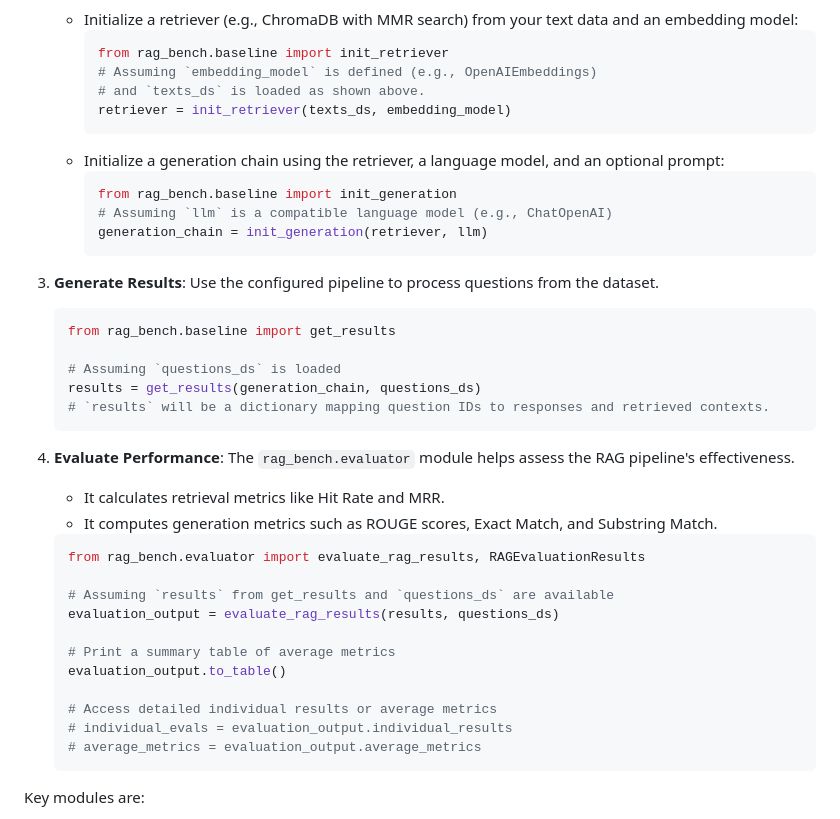
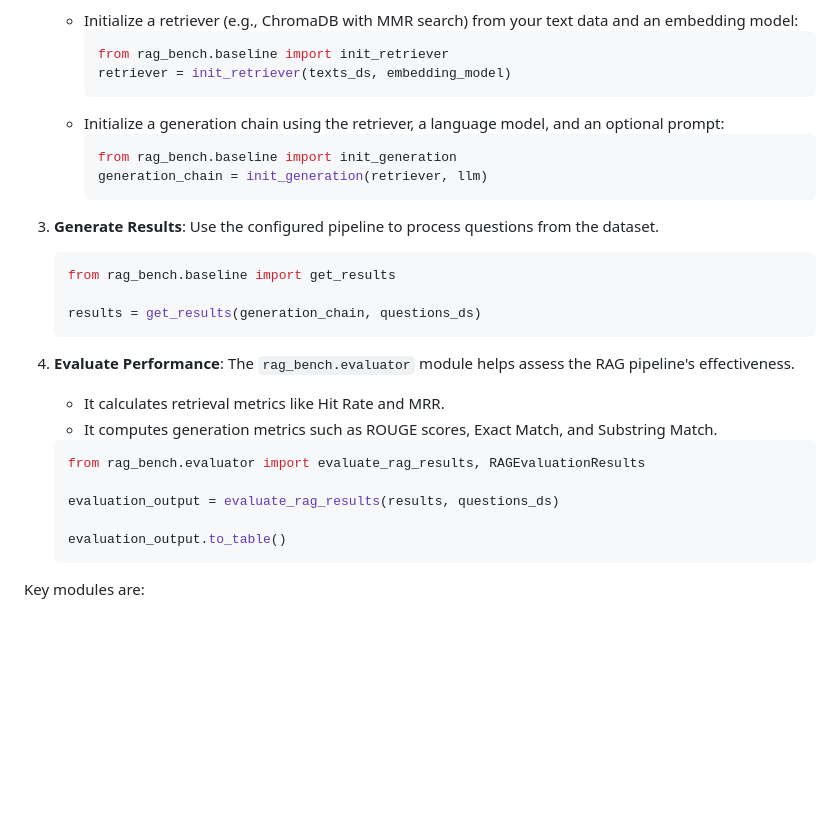
Before and after one commit to RussianNLP/DRAGON, a Markdown page: README.md, the part around one of its changes. Rendered like a GitHub page; blank space fills up the shorter version.

````diff
--- a/README.md
+++ b/README.md
@@ -27,14 +29,11 @@ The client library, located in `lib/`, provides tools to benchmark RAG pipelines
     *   Initialize a retriever (e.g., ChromaDB with MMR search) from your text data and an embedding model:
         ```python
         from rag_bench.baseline import init_retriever
-        # Assuming `embedding_model` is defined (e.g., OpenAIEmbeddings)
-        # and `texts_ds` is loaded as shown above.
         retriever = init_retriever(texts_ds, embedding_model)
         ```
     *   Initialize a generation chain using the retriever, a language model, and an optional prompt:
         ```python
         from rag_bench.baseline import init_generation
-        # Assuming `llm` is a compatible language model (e.g., ChatOpenAI)
         generation_chain = init_generation(retriever, llm)
         ```
 
@@ -42,9 +41,7 @@ The client library, located in `lib/`, provides tools to benchmark RAG pipelines
     ```python
     from rag_bench.baseline import get_results
 
-    # Assuming `questions_ds` is loaded
     results = get_results(generation_chain, questions_ds)
-    # `results` will be a dictionary mapping question IDs to responses and retrieved contexts.
     ```
 
 4.  **Evaluate Performance**: The `rag_bench.evaluator` module helps assess the RAG pipeline's effectiveness.
@@ -53,15 +50,9 @@ The client library, located in `lib/`, provides tools to benchmark RAG pipelines
     ```python
     from rag_bench.evaluator import evaluate_rag_results, RAGEvaluationResults
 
-    # Assuming `results` from get_results and `questions_ds` are available
     evaluation_output = evaluate_rag_results(results, questions_ds)
 
-    # Print a summary table of average metrics
     evaluation_output.to_table()
-
-    # Access detailed individual results or average metrics
-    # individual_evals = evaluation_output.individual_results
-    # average_metrics = evaluation_output.average_metrics
     ```
 
 Key modules are:
````
Also changed, not shown: other parts of README.md (+7 -3 lines), static/images/dragon_pipeline.png (added), static/images/dragon_pipeline_d2_2.png (deleted), static/images/leaderboard.png (renamed from static/images/leaderboard_1.png), static/images/qg_pipeline.png.
